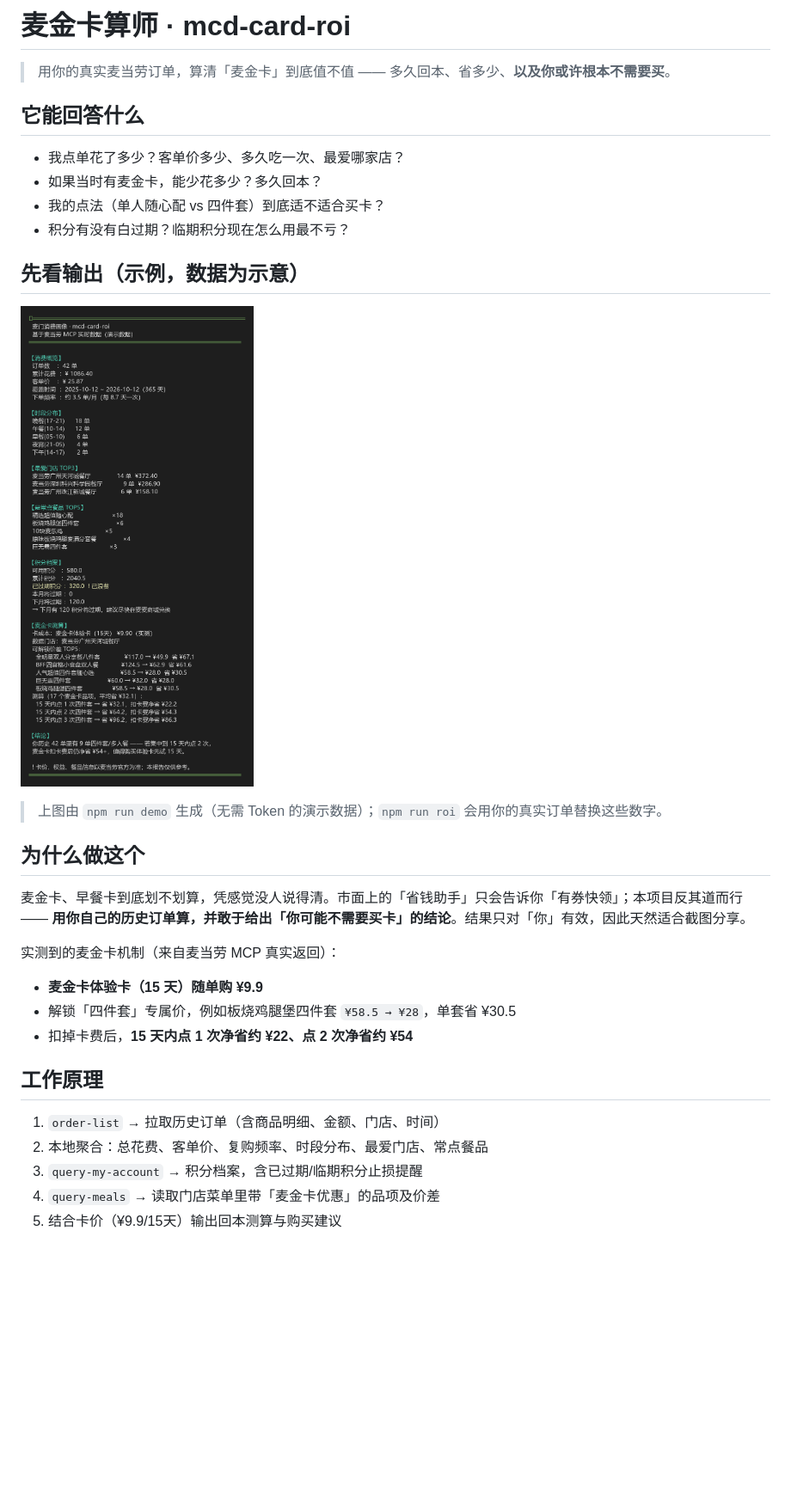
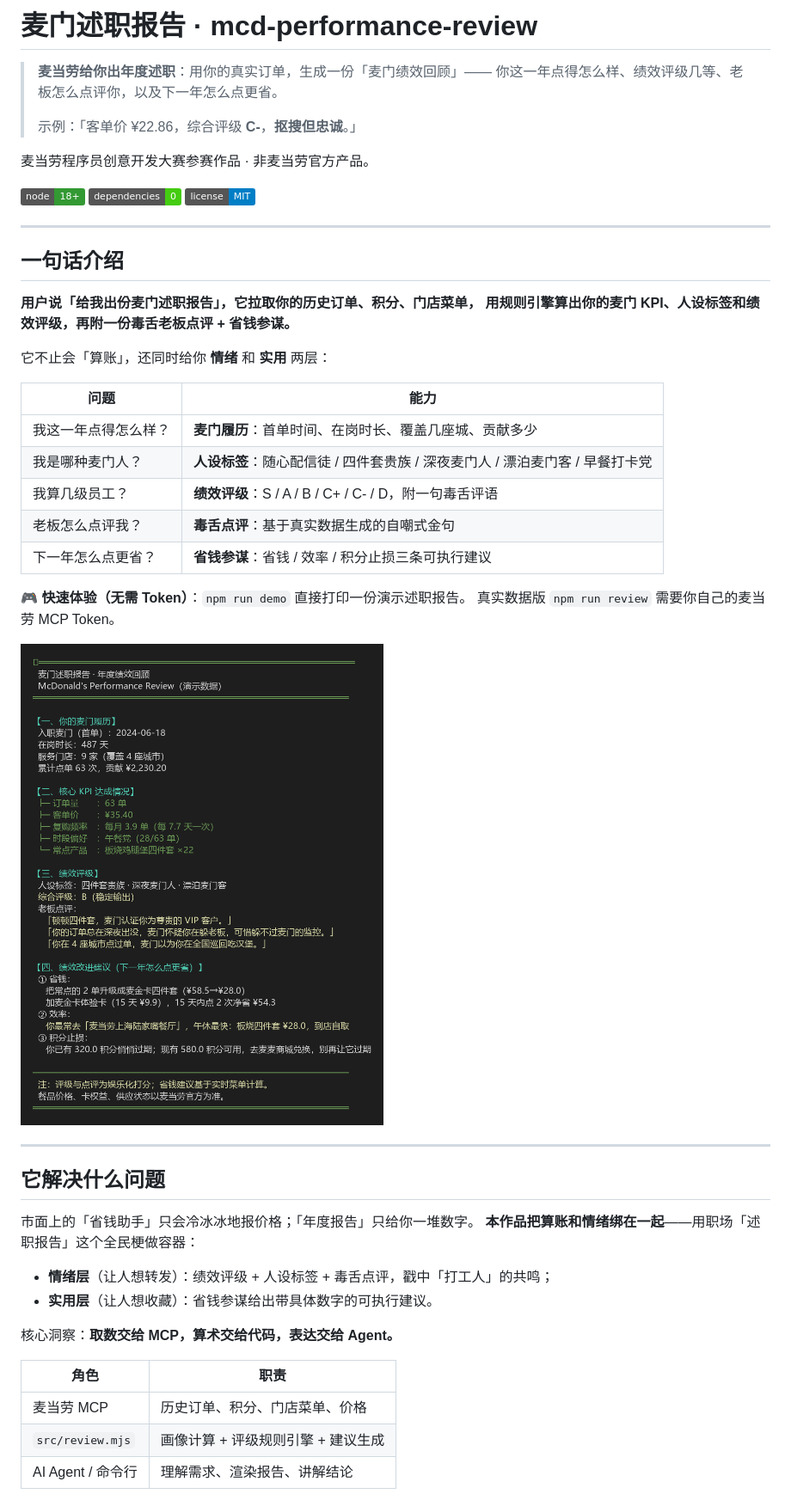
Before and after one commit to 2843453580-star/mcd-card-roi, a Markdown page: README.md, the part around the change printed below. Shown: that part at 86% size. Drawn GitHub-style; pictures changed too: images/demo.png; badges without logos; blank space fills up the shorter version.

Commit message:
docs: README/MCP_INTEGRATION 重构为麦门述职报告，重生成截图

```diff
--- a/README.md
+++ b/README.md
@@ -1,34 +1,51 @@
-# 麦金卡算师 · mcd-card-roi
+# 麦门述职报告 · mcd-performance-review
 
-> 用你的真实麦当劳订单，算清「麦金卡」到底值不值 —— 多久回本、省多少、**以及你或许根本不需要买**。
+> **麦当劳给你出年度述职**：用你的真实订单，生成一份「麦门绩效回顾」——
+> 你这一年点得怎么样、绩效评级几等、老板怎么点评你，以及下一年怎么点更省。
+>
+> 示例：「客单价 ¥22.86，综合评级 **C-**，**抠搜但忠诚**。」
 
-## 它能回答什么
+麦当劳程序员创意开发大赛参赛作品 · 非麦当劳官方产品。
 
-- 我点单花了多少？客单价多少、多久吃一次、最爱哪家店？
-- 如果当时有麦金卡，能少花多少？多久回本？
-- 我的点法（单人随心配 vs 四件套）到底适不适合买卡？
-- 积分有没有白过期？临期积分现在怎么用最不亏？
+![Node](https://img.shields.io/badge/node-18%2B-339933) ![零依赖](https://img.shields.io/badge/dependencies-0-brightgreen) ![协议](https://img.shields.io/badge/license-MIT-blue)
 
-## 先看输出（示例，数据为示意）
+---
 
-![麦金卡算师输出示例](images/demo.png)
+## 一句话介绍
 
-> 上图由 `npm run demo` 生成（无需 Token 的演示数据）；`npm run roi` 会用你的真实订单替换这些数字。
+**用户说「给我出份麦门述职报告」，它拉取你的历史订单、积分、门店菜单，
+用规则引擎算出你的麦门 KPI、人设标签和绩效评级，再附一份毒舌老板点评 + 省钱参谋。**
 
-## 为什么做这个
+它不止会「算账」，还同时给你 **情绪** 和 **实用** 两层：
 
-麦金卡、早餐卡到底划不划算，凭感觉没人说得清。市面上的「省钱助手」只会告诉你「有券快领」；本项目反其道而行 —— **用你自己的历史订单算，并敢于给出「你可能不需要买卡」的结论**。结果只对「你」有效，因此天然适合截图分享。
+| 问题 | 能力 |
+|---|---|
+| 我这一年点得怎么样？ | **麦门履历**：首单时间、在岗时长、覆盖几座城、贡献多少 |
+| 我是哪种麦门人？ | **人设标签**：随心配信徒 / 四件套贵族 / 深夜麦门人 / 漂泊麦门客 / 早餐打卡党 |
+| 我算几级员工？ | **绩效评级**：S / A / B / C+ / C- / D，附一句毒舌评语 |
+| 老板怎么点评我？ | **毒舌点评**：基于真实数据生成的自嘲式金句 |
+| 下一年怎么点更省？ | **省钱参谋**：省钱 / 效率 / 积分止损三条可执行建议 |
 
-实测到的麦金卡机制（来自麦当劳 MCP 真实返回）：
+🎮 **快速体验（无需 Token）**：`npm run demo` 直接打印一份演示述职报告。
+真实数据版 `npm run review` 需要你自己的麦当劳 MCP Token。
 
-- **麦金卡体验卡（15 天）随单购 ¥9.9**
-- 解锁「四件套」专属价，例如板烧鸡腿堡四件套 `¥58.5 → ¥28`，单套省 ¥30.5
-- 扣掉卡费后，**15 天内点 1 次净省约 ¥22、点 2 次净省约 ¥54**
+![麦门述职报告示例](images/demo.png)
 
-## 工作原理
+---
 
-1. `order-list` → 拉取历史订单（含商品明细、金额、门店、时间）
-2. 本地聚合：总花费、客单价、复购频率、时段分布、最爱门店、常点餐品
-3. `query-my-account` → 积分档案，含已过期/临期积分止损提醒
-4. `query-meals` → 读取门店菜单里带「麦金卡优惠」的品项及价差
-5. 结合卡价（¥9.9/15天）输出回本测算与购买建议
+## 它解决什么问题
+
+市面上的「省钱助手」只会冷冰冰地报价格；「年度报告」只给你一堆数字。
+**本作品把算账和情绪绑在一起**——用职场「述职报告」这个全民梗做容器：
+
+- **情绪层**（让人想转发）：绩效评级 + 人设标签 + 毒舌点评，戳中「打工人」的共鸣；
+- **实用层**（让人想收藏）：省钱参谋给出带具体数字的可执行建议。
+
+核心洞察：**取数交给 MCP，算术交给代码，表达交给 Agent。**
+
+| 角色 | 职责 |
+|---|---|
+| 麦当劳 MCP | 历史订单、积分、门店菜单、价格 |
+| `src/review.mjs` | 画像计算 + 评级规则引擎 + 建议生成 |
+| AI Agent / 命令行 | 理解需求、渲染报告、讲解结论 |
+
```
Also changed, not shown: other parts of README.md (+126 -18 lines), MCP_INTEGRATION.md (+15 -15 lines).
